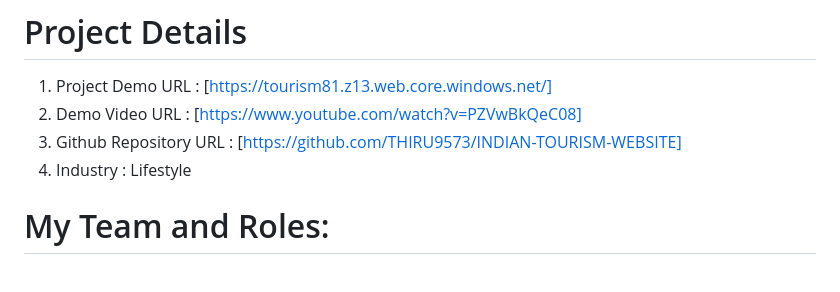
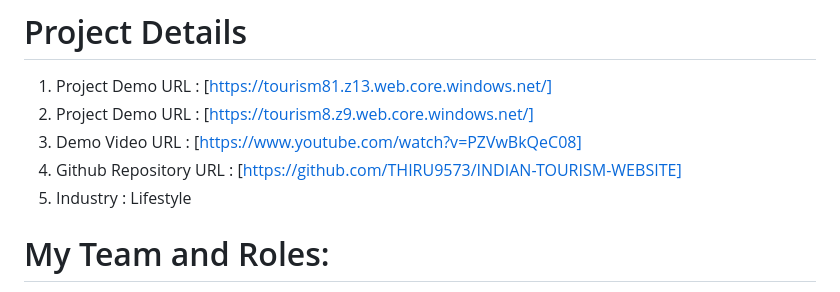
Before and after one commit to THIRU9573/INDIAN-TOURISM-WEBSITE, a Markdown page: README.md, the part around the change. GitHub-like rendering.

```diff
--- a/README.md
+++ b/README.md
@@ -2,9 +2,10 @@
 A platform to show your love towards the nature
 # Project Details
   1. Project Demo URL : [https://tourism81.z13.web.core.windows.net/]
-  2. Demo Video URL :  [https://www.youtube.com/watch?v=PZVwBkQeC08]
-  3. Github Repository URL : [https://github.com/THIRU9573/INDIAN-TOURISM-WEBSITE]
-  4. Industry : Lifestyle
+  2. Project Demo URL : [https://tourism8.z9.web.core.windows.net/]
+  3. Demo Video URL :  [https://www.youtube.com/watch?v=PZVwBkQeC08]
+  4. Github Repository URL : [https://github.com/THIRU9573/INDIAN-TOURISM-WEBSITE]
+  5. Industry : Lifestyle
 # My Team and Roles:
   1. E.Thirupathi : <br>
     Developer of the project. Created website and managed the website using HTML,CSS, Bootstrap.  <br>
```
